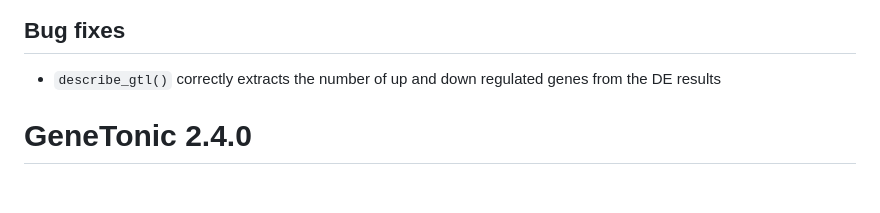
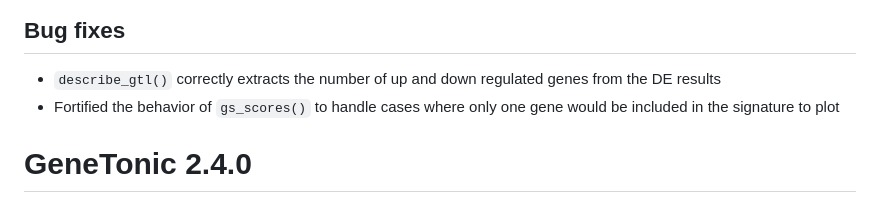
Before and after one commit to federicomarini/GeneTonic, a Markdown page: NEWS.md, the part around the change. GitHub-like rendering.

Commit message:
updated news

```diff
--- a/NEWS.md
+++ b/NEWS.md
@@ -3,6 +3,8 @@
 ## Bug fixes
 
 * `describe_gtl()` correctly extracts the number of up and down regulated genes from the DE results
+* Fortified the behavior of `gs_scores()` to handle cases where only one gene would be included in the
+signature to plot
 
 # GeneTonic 2.4.0
 
```
